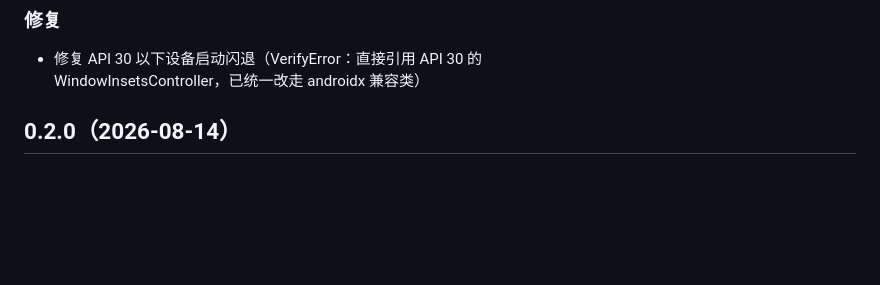
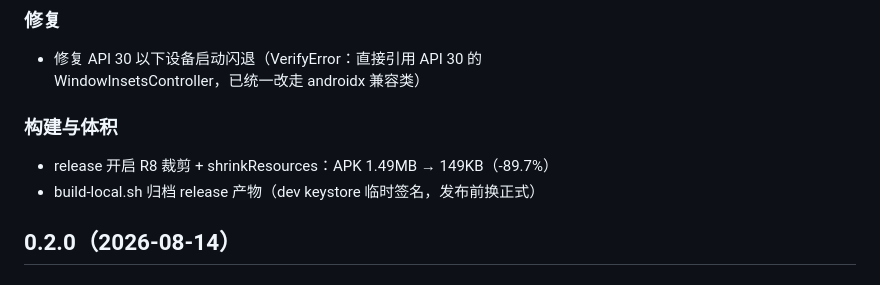
Before and after one commit to ranjiushu/Adesktop, a Markdown page: CHANGELOG.md, the part around the change. GitHub-like rendering; blank space fills up the shorter version.

Commit message:
docs: 更新日志补 R8 体积优化条目（release 1.49MB → 149KB）

```diff
--- a/CHANGELOG.md
+++ b/CHANGELOG.md
@@ -13,6 +13,11 @@
 
 - 修复 API 30 以下设备启动闪退（VerifyError：直接引用 API 30 的
   WindowInsetsController，已统一改走 androidx 兼容类）
+
+### 构建与体积
+
+- release 开启 R8 裁剪 + shrinkResources：APK 1.49MB → 149KB（-89.7%）
+- build-local.sh 归档 release 产物（dev keystore 临时签名，发布前换正式）
 
 ## 0.2.0（2026-08-14）
 
```
